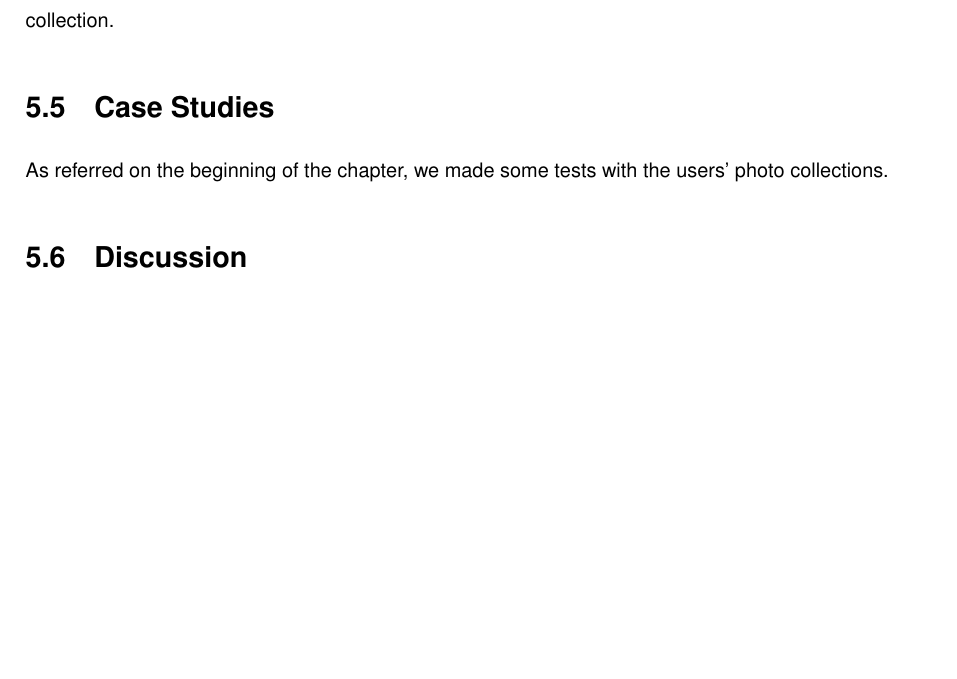
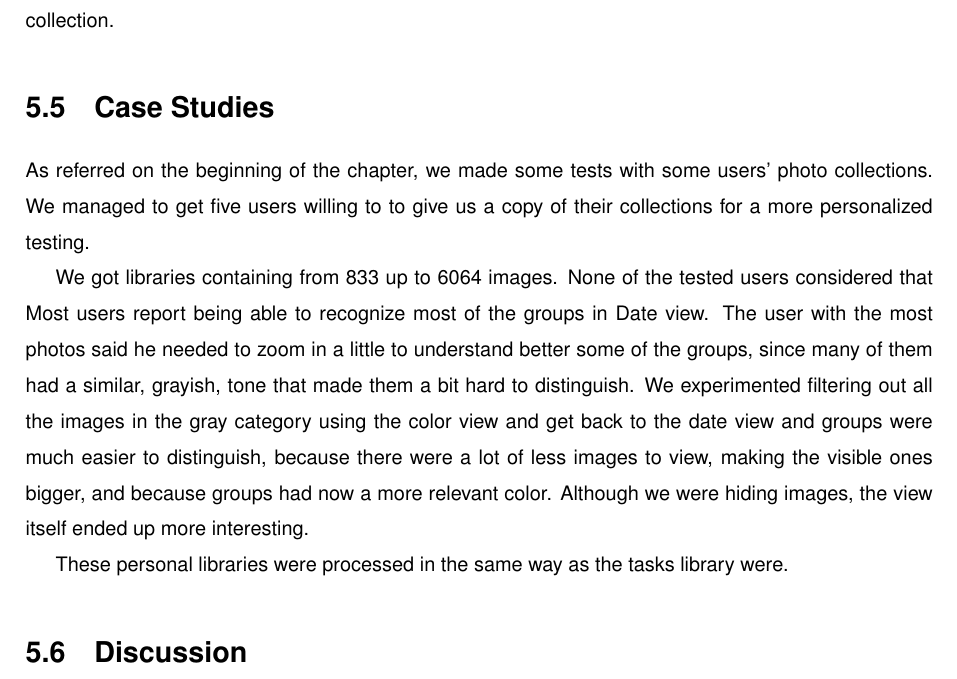
Before and after one commit to carlosefonseca/Thesis, a LaTeX thesis (Thesis.tex, which reads Chapters/5_Evaluation.tex): part of page 67 of 78, cut so that both start at the same text, the shorter picture padded with empty space. Compiled offline with pdfLaTeX.

Commit message:
+case studies

```diff
--- a/Chapters/5_Evaluation.tex
+++ b/Chapters/5_Evaluation.tex
@@ -164,7 +164,11 @@ Users can extract some information about their collections, like collection size
 
 \section{Case Studies}
 
-As referred on the beginning of the chapter, we made some tests with the users' photo collections.
+As referred on the beginning of the chapter, we made some tests with some users' photo collections. We managed to get five users willing to to give us a copy of their collections for a more personalized testing.
+
+We got libraries containing from 833 up to 6064 images. None of the tested users considered that  Most users report being able to recognize most of the  groups in Date view. The user with the most photos said he needed to zoom in a little to understand better some of the groups, since many of them had a similar, grayish, tone that made them a bit hard to distinguish. We experimented filtering out all the images in the gray category using the color view and get back to the date view and groups were much easier to distinguish, because there were a lot of less images to view, making the visible ones bigger, and because groups had now a more relevant color. Although we were hiding images, the view itself ended up more interesting.
+
+These personal libraries were processed in the same way as the tasks library were.
 
 \section{Discussion}
 
```
